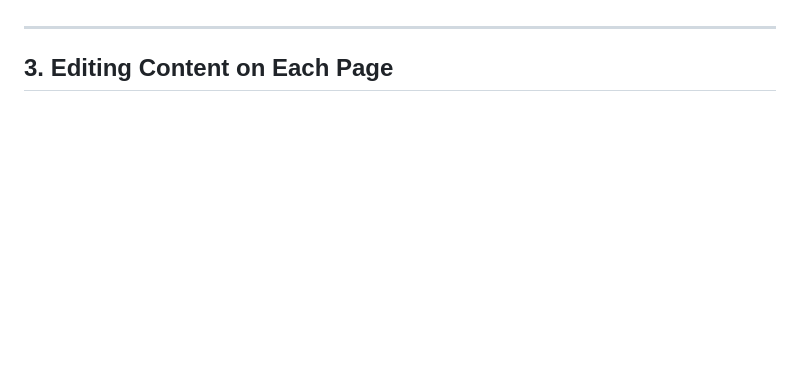
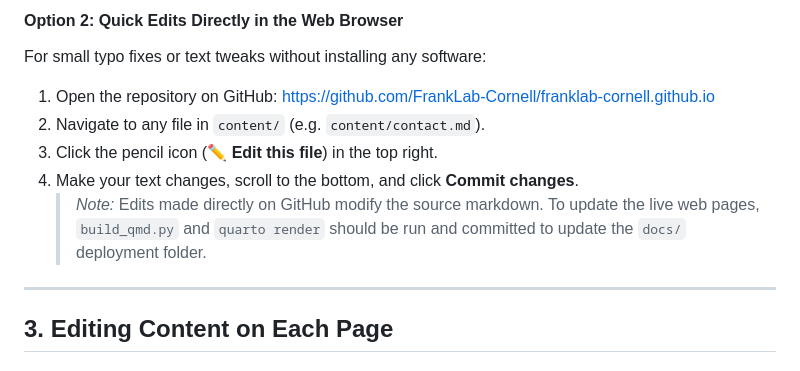
Before and after one commit to FrankLab-Cornell/franklab-cornell.github.io, a Markdown page: INSTRUCTIONS.md, the part around one of its changes. Rendered like a GitHub page; blank space fills up the shorter version.

```diff
--- a/INSTRUCTIONS.md
+++ b/INSTRUCTIONS.md
@@ -80,3 +128,10 @@ To allow Dr. Margaret Frank, lab managers, or other members to edit the website
+#### Option 2: Quick Edits Directly in the Web Browser
+For small typo fixes or text tweaks without installing any software:
+1. Open the repository on GitHub: [https://github.com/FrankLab-Cornell/franklab-cornell.github.io](https://github.com/FrankLab-Cornell/franklab-cornell.github.io)
+2. Navigate to any file in `content/` (e.g. `content/contact.md`).
+3. Click the pencil icon (✏️ **Edit this file**) in the top right.
+4. Make your text changes, scroll to the bottom, and click **Commit changes**.
+   > *Note:* Edits made directly on GitHub modify the source markdown. To update the live web pages, `build_qmd.py` and `quarto render` should be run and committed to update the `docs/` deployment folder.
 
 ---
 
```
Also changed, not shown: other parts of INSTRUCTIONS.md (+56 -8 lines).
